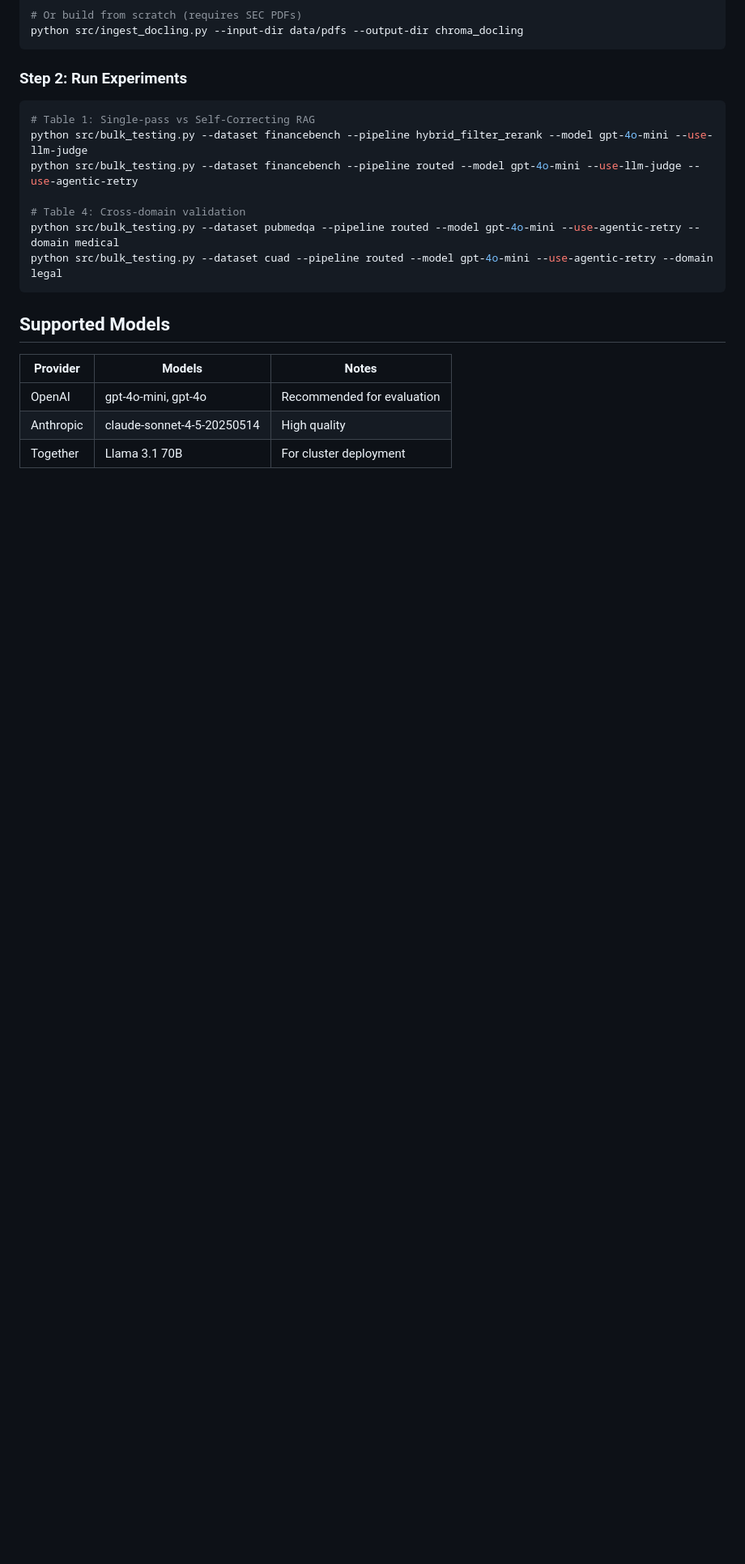
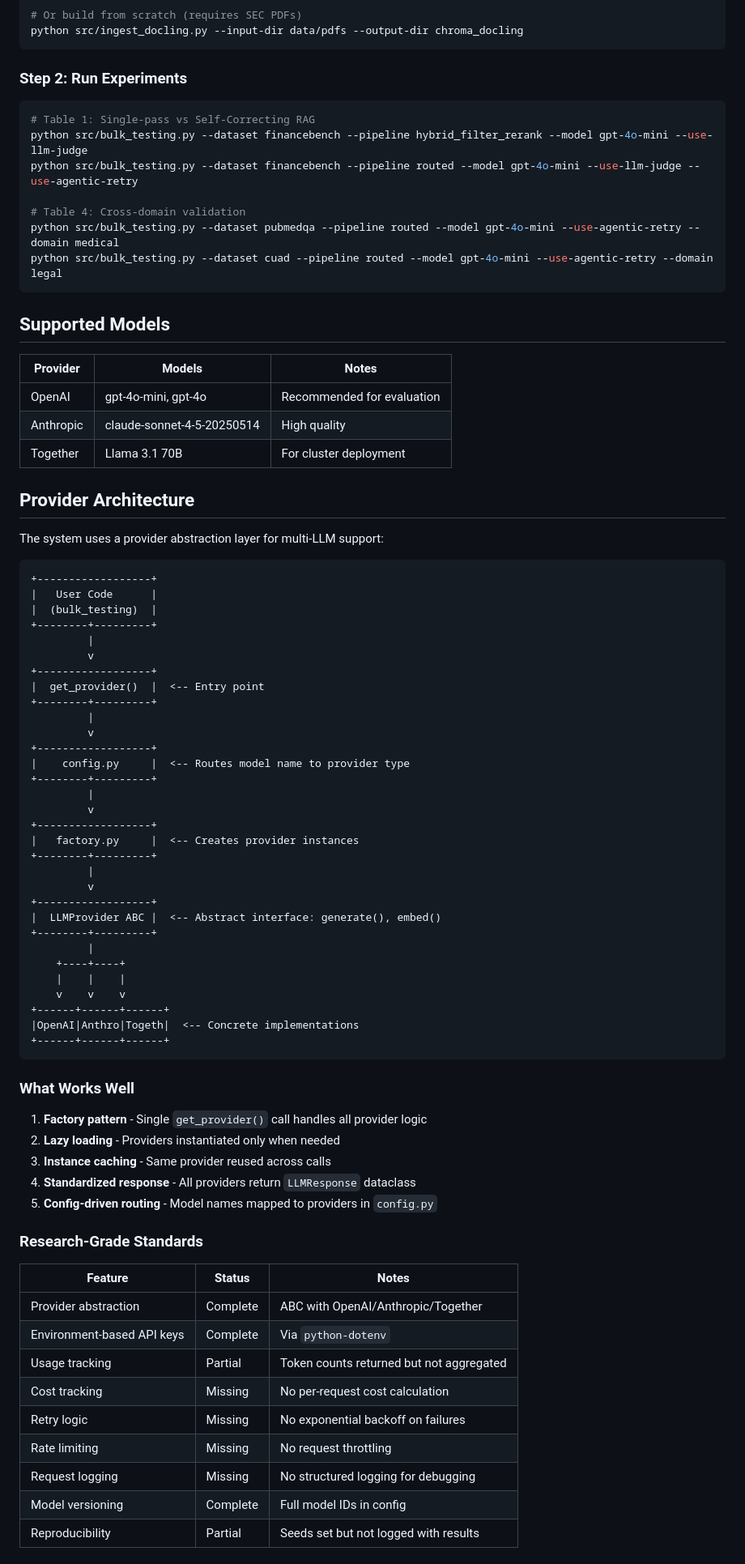
Before and after one commit to JunjieAraoXiong/algoverse-metalearning, a Markdown page: README.md, the part around one of its changes. Shown at 81% size. GitHub-like rendering; blank space fills up the shorter version.

Commit message:
Add provider architecture documentation
Document the LLM provider abstraction layer including:
- ASCII architecture diagram showing the provider stack
- What's working well (factory pattern, caching, etc.)
- Research-grade standards comparison table
- Quick win code snippet for cost tracking

Co-Authored-By: Claude Opus 4.5 <noreply@anthropic.com>

````diff
--- a/README.md
+++ b/README.md
@@ -128,3 +128,63 @@ python src/bulk_testing.py --dataset cuad --pipeline routed --model gpt-4o-mini
 | Anthropic | claude-sonnet-4-5-20250514 | High quality |
 | Together | Llama 3.1 70B | For cluster deployment |
 
+## Provider Architecture
+
+The system uses a provider abstraction layer for multi-LLM support:
+
+```
++------------------+
+|   User Code      |
+|  (bulk_testing)  |
++--------+---------+
+         |
+         v
++------------------+
+|  get_provider()  |  <-- Entry point
++--------+---------+
+         |
+         v
++------------------+
+|    config.py     |  <-- Routes model name to provider type
++--------+---------+
+         |
+         v
++------------------+
+|   factory.py     |  <-- Creates provider instances
++--------+---------+
+         |
+         v
++------------------+
+|  LLMProvider ABC |  <-- Abstract interface: generate(), embed()
++--------+---------+
+         |
+    +----+----+
+    |    |    |
+    v    v    v
++------+------+------+
+|OpenAI|Anthro|Togeth|  <-- Concrete implementations
++------+------+------+
+```
+
+### What Works Well
+
+1. **Factory pattern** - Single `get_provider()` call handles all provider logic
+2. **Lazy loading** - Providers instantiated only when needed
+3. **Instance caching** - Same provider reused across calls
+4. **Standardized response** - All providers return `LLMResponse` dataclass
+5. **Config-driven routing** - Model names mapped to providers in `config.py`
+
+### Research-Grade Standards
+
+| Feature | Status | Notes |
+|---------|--------|-------|
+| Provider abstraction | Complete | ABC with OpenAI/Anthropic/Together |
+| Environment-based API keys | Complete | Via `python-dotenv` |
+| Usage tracking | Partial | Token counts returned but not aggregated |
+| Cost tracking | Missing | No per-request cost calculation |
+| Retry logic | Missing | No exponential backoff on failures |
+| Rate limiting | Missing | No request throttling |
+| Request logging | Missing | No structured logging for debugging |
+| Model versioning | Complete | Full model IDs in config |
+| Reproducibility | Partial | Seeds set but not logged with results |
+
````
Also changed, not shown: other parts of README.md (+26 -0 lines).
